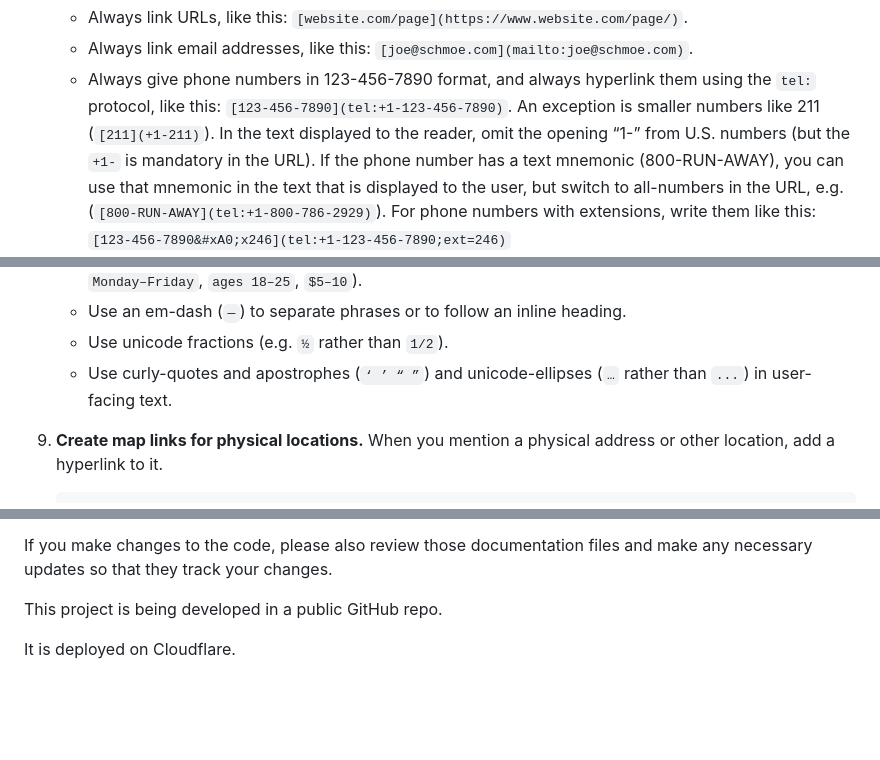
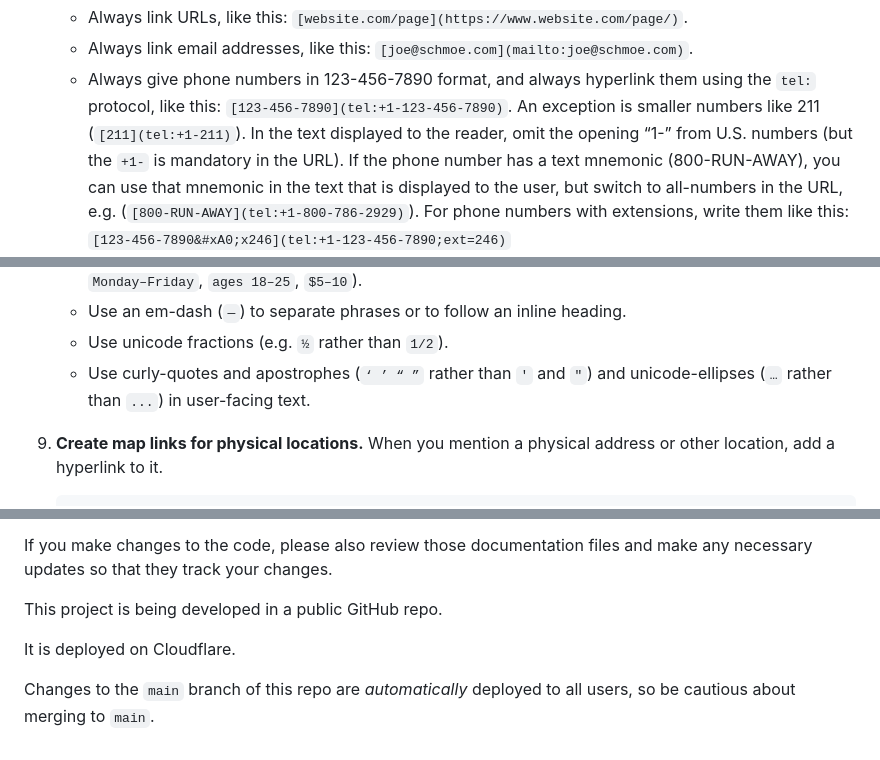
Before and after one commit to davgross/homeless-in-slo-resource-guide, a Markdown page: CONTRIBUTING.md, 3 parts joined by grey strips. GitHub-like rendering; blank space fills up the shorter version.

Commit message:
touch-ups to CONTRIBUTING.md

```diff
--- a/CONTRIBUTING.md
+++ b/CONTRIBUTING.md
@@ -84,7 +84,7 @@ Here are some guidelines to help you craft your content for VivaSLO:
    - Always link email addresses, like this: `[joe@schmoe.com](mailto:joe@schmoe.com)`.
    - Always give phone numbers in 123-456-7890 format, and always hyperlink them using the `tel:` protocol, like this:
      `[123-456-7890](tel:+1-123-456-7890)`.
-     An exception is smaller numbers like 211 (`[211](+1-211)`).
+     An exception is smaller numbers like 211 (`[211](tel:+1-211)`).
      In the text displayed to the reader, omit the opening “1-” from U.S. numbers (but the `+1-` is mandatory in the URL).
      If the phone number has a text mnemonic (800-RUN-AWAY), you can use that mnemonic in the text that is displayed to the user, but switch to all-numbers in the URL, e.g. (`[800-RUN-AWAY](tel:+1-800-786-2929)`).
      For phone numbers with extensions, write them like this: `[123-456-7890&#xA0;x246](tel:+1-123-456-7890;ext=246)`
@@ -95,7 +95,7 @@ Here are some guidelines to help you craft your content for VivaSLO:
    - Use an en-dash (`–`) to separate ranges of numbers, time ranges, and date ranges (e.g. `1pm–3pm`, `Monday–Friday`, `ages 18–25`, `$5–10`).
    - Use an em-dash (`—`) to separate phrases or to follow an inline heading.
    - Use unicode fractions (e.g. `½` rather than `1/2`).
-   - Use curly-quotes and apostrophes (`‘ ’ “ ”`) and unicode-ellipses (`…` rather than `...`) in user-facing text.
+   - Use curly-quotes and apostrophes (`‘ ’ “ ”` rather than `'` and `"`) and unicode-ellipses (`…` rather than `...`) in user-facing text.
 1. **Create map links for physical locations.**
    When you mention a physical address or other location, add a hyperlink to it.
 
@@ -137,3 +137,5 @@ If you make changes to the code, please also review those documentation files an
 This project is being developed in a public GitHub repo.
 
 It is deployed on Cloudflare.
+
+Changes to the `main` branch of this repo are *automatically* deployed to all users, so be cautious about merging to `main`.
```
